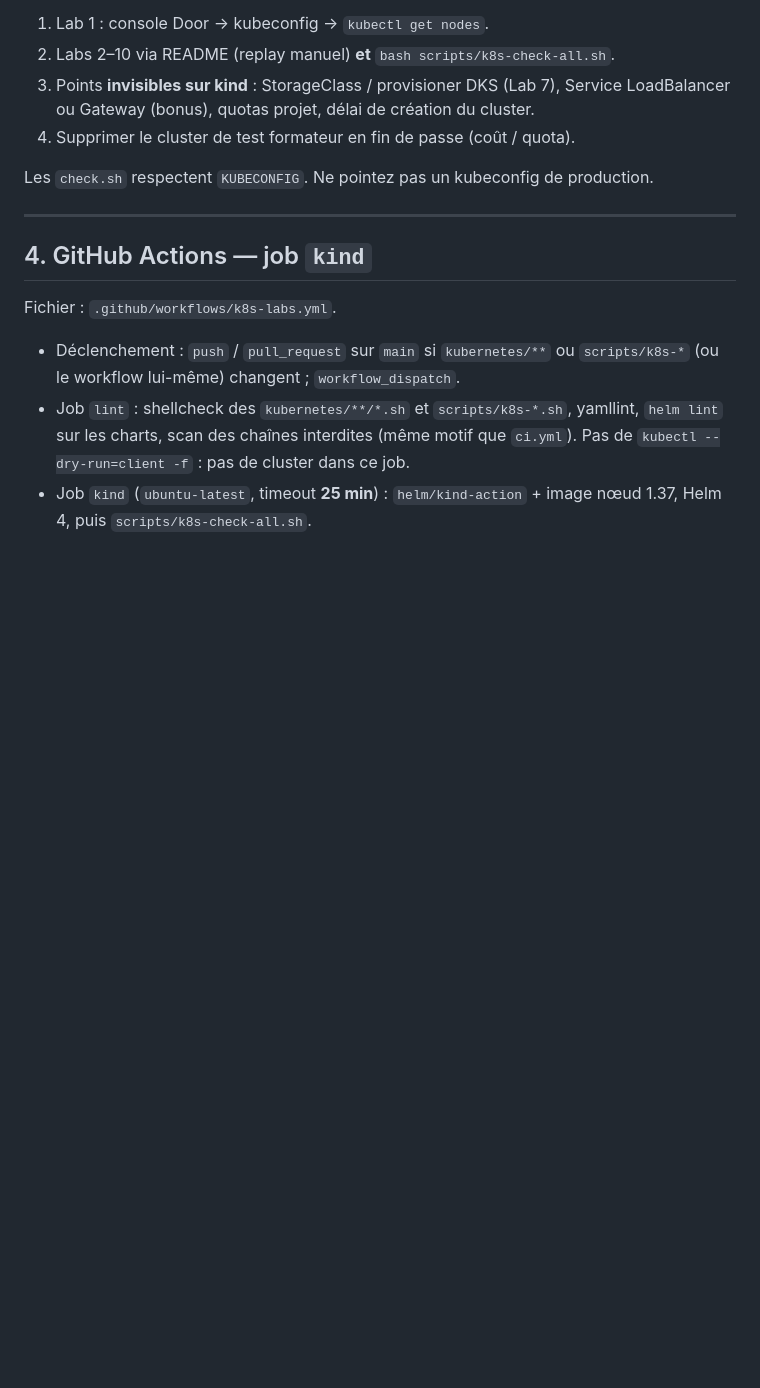
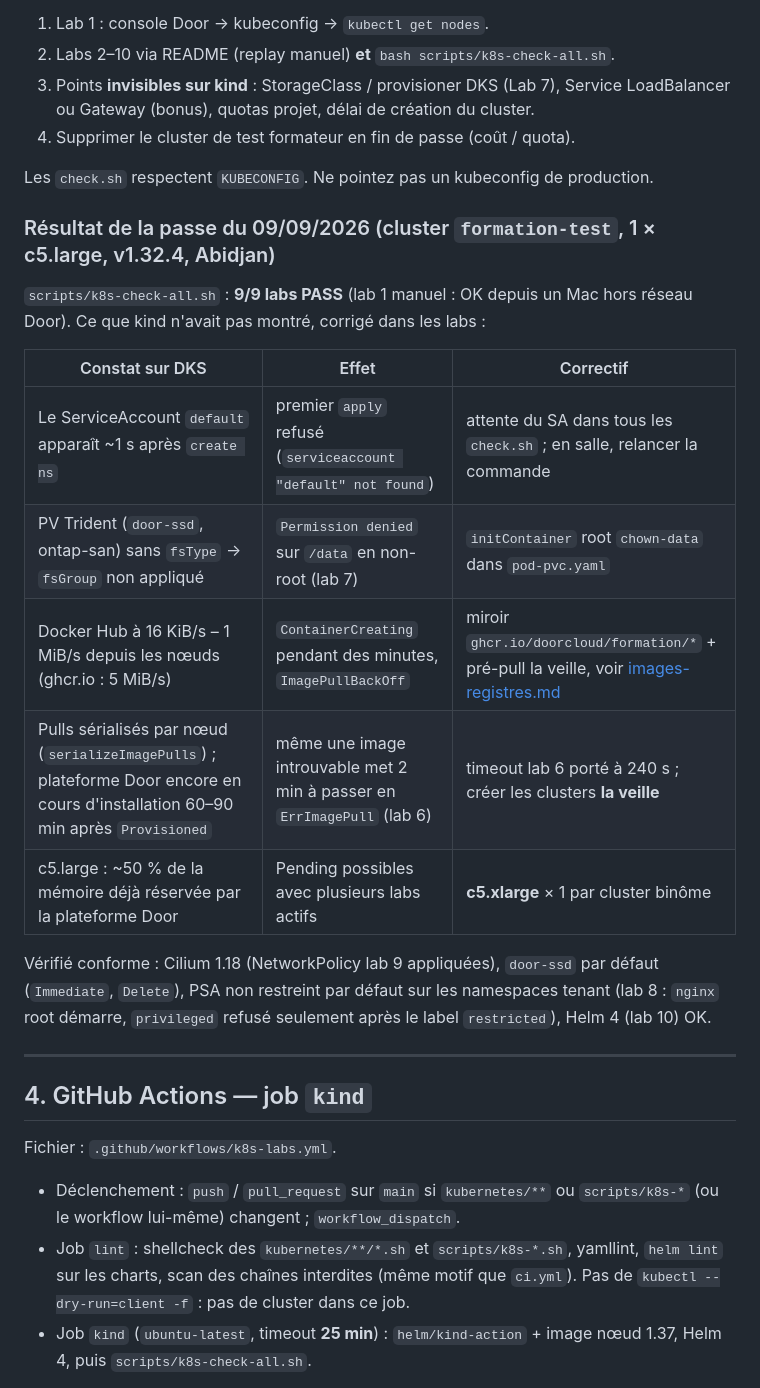
Before and after one commit to doorcloud/formation-docker-kubernetes, a Markdown page: docs/test-kubernetes.md, the part around the change. Drawn GitHub-style; blank space fills up the shorter version.

Commit message:
docs: résultats de la passe DKS, pièges SA/pull dans lab03
Co-authored-by: Cursor <cursoragent@cursor.com>

```diff
--- a/docs/test-kubernetes.md
+++ b/docs/test-kubernetes.md
@@ -69,6 +69,20 @@ Ne mélangez pas ce contexte avec `kind-formation-test` : un `kubectl` sans `--c
 
 Les `check.sh` respectent `KUBECONFIG`. Ne pointez pas un kubeconfig de production.
 
+### Résultat de la passe du 09/09/2026 (cluster `formation-test`, 1 × c5.large, v1.32.4, Abidjan)
+
+`scripts/k8s-check-all.sh` : **9/9 labs PASS** (lab 1 manuel : OK depuis un Mac hors réseau Door). Ce que kind n'avait pas montré, corrigé dans les labs :
+
+| Constat sur DKS | Effet | Correctif |
+|---|---|---|
+| Le ServiceAccount `default` apparaît ~1 s après `create ns` | premier `apply` refusé (`serviceaccount "default" not found`) | attente du SA dans tous les `check.sh` ; en salle, relancer la commande |
+| PV Trident (`door-ssd`, ontap-san) sans `fsType` → `fsGroup` non appliqué | `Permission denied` sur `/data` en non-root (lab 7) | `initContainer` root `chown-data` dans `pod-pvc.yaml` |
+| Docker Hub à 16 KiB/s – 1 MiB/s depuis les nœuds (ghcr.io : 5 MiB/s) | `ContainerCreating` pendant des minutes, `ImagePullBackOff` | miroir `ghcr.io/doorcloud/formation/*` + pré-pull la veille, voir [images-registres.md](images-registres.md) |
+| Pulls sérialisés par nœud (`serializeImagePulls`) ; plateforme Door encore en cours d'installation 60–90 min après `Provisioned` | même une image introuvable met 2 min à passer en `ErrImagePull` (lab 6) | timeout lab 6 porté à 240 s ; créer les clusters **la veille** |
+| c5.large : ~50 % de la mémoire déjà réservée par la plateforme Door | Pending possibles avec plusieurs labs actifs | **c5.xlarge** × 1 par cluster binôme |
+
+Vérifié conforme : Cilium 1.18 (NetworkPolicy lab 9 appliquées), `door-ssd` par défaut (`Immediate`, `Delete`), PSA non restreint par défaut sur les namespaces tenant (lab 8 : `nginx` root démarre, `privileged` refusé seulement après le label `restricted`), Helm 4 (lab 10) OK.
+
 ---
 
 ## 4. GitHub Actions — job `kind`
```
Also changed, not shown: kubernetes/lab03-namespace-pod/README.md (+2 -0 lines).
